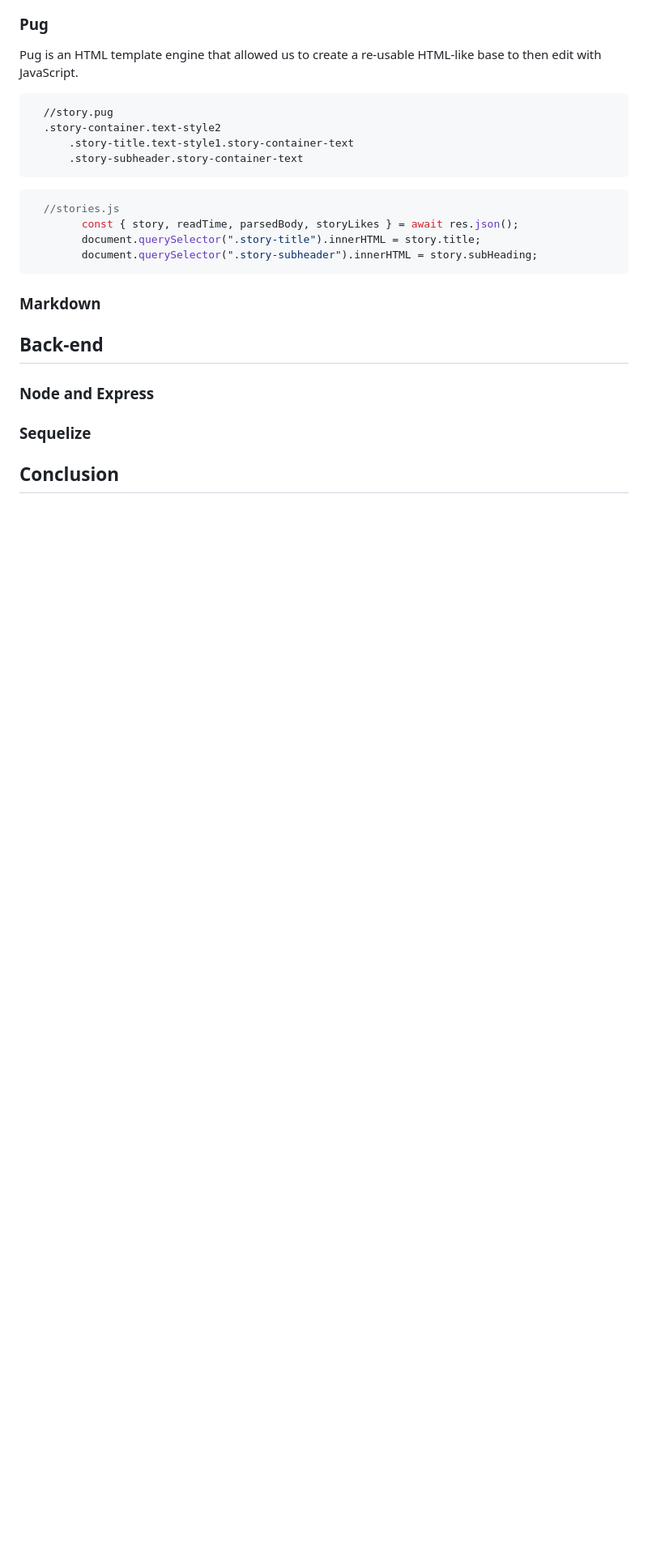
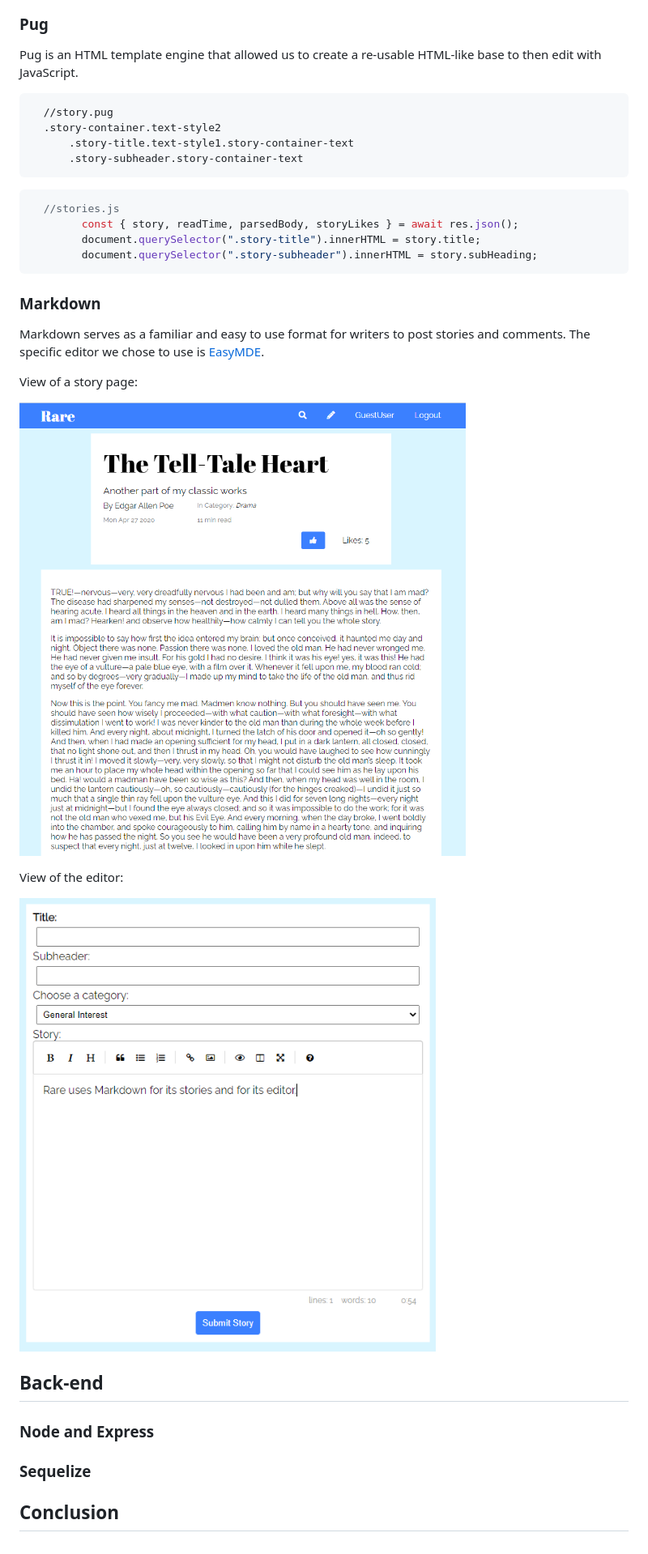
Before and after one commit to ianmagenta/AA-Group-Project, a Markdown page: README.md, the part around the change printed below. Shown: that part at 81% size. GitHub-like rendering; pictures changed too: documentation/images/markdown.png (added), documentation/images/markdown2.png (added); blank space fills up the shorter version.

````diff
--- a/README.md
+++ b/README.md
@@ -45,6 +41,15 @@ Pug is an HTML template engine that allowed us to create a re-usable HTML-like b
 ```
 
 ### Markdown
+Markdown serves as a familiar and easy to use format for writers to post stories and comments. The specific editor we chose to use is [EasyMDE](https://github.com/Ionaru/easy-markdown-editor#readme).
+
+View of a story page:
+
+![](documentation/images/markdown2.png)
+
+View of the editor:
+
+![](documentation/images/markdown.png)
 
 ## Back-end
 
````
Also changed, not shown: other parts of README.md (+0 -4 lines).
